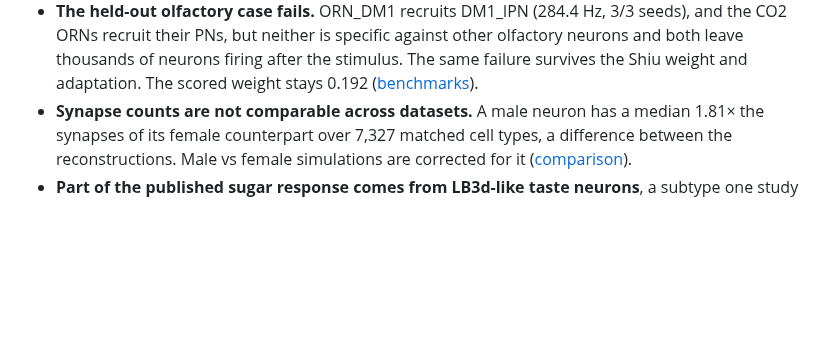
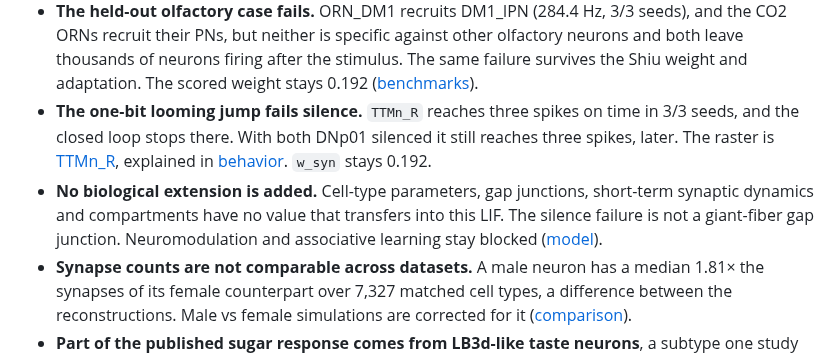
Before and after one commit to gianlucamazza/flymsg, a Markdown page: README.md, the part around the change. GitHub-like rendering; blank space fills up the shorter version.

```diff
--- a/README.md
+++ b/README.md
@@ -110,6 +110,15 @@ with no dimorphism label.
   neurons and both leave thousands of neurons firing after the stimulus. The same
   failure survives the Shiu weight and adaptation. The scored weight stays 0.192
   ([benchmarks](docs/benchmarks.md)).
+- **The one-bit looming jump fails silence.** `TTMn_R` reaches three spikes on time
+  in 3/3 seeds, and the closed loop stops there. With both DNp01 silenced it still
+  reaches three spikes, later. The raster is
+  [TTMn_R](docs/img/looming-jump.png), explained in [behavior](docs/behavior.md).
+  `w_syn` stays 0.192.
+- **No biological extension is added.** Cell-type parameters, gap junctions,
+  short-term synaptic dynamics and compartments have no value that transfers into
+  this LIF. The silence failure is not a giant-fiber gap junction. Neuromodulation
+  and associative learning stay blocked ([model](docs/model.md)).
 - **Synapse counts are not comparable across datasets.** A male neuron has a median 1.81× the
   synapses of its female counterpart over 7,327 matched cell types, a difference between the
   reconstructions. Male vs female simulations are corrected for it
```
Also changed, not shown: CHANGELOG.md (+9 -0 lines), docs/behavior.md (+6 -0 lines), docs/img/looming-jump.png (added), 3 other files.
